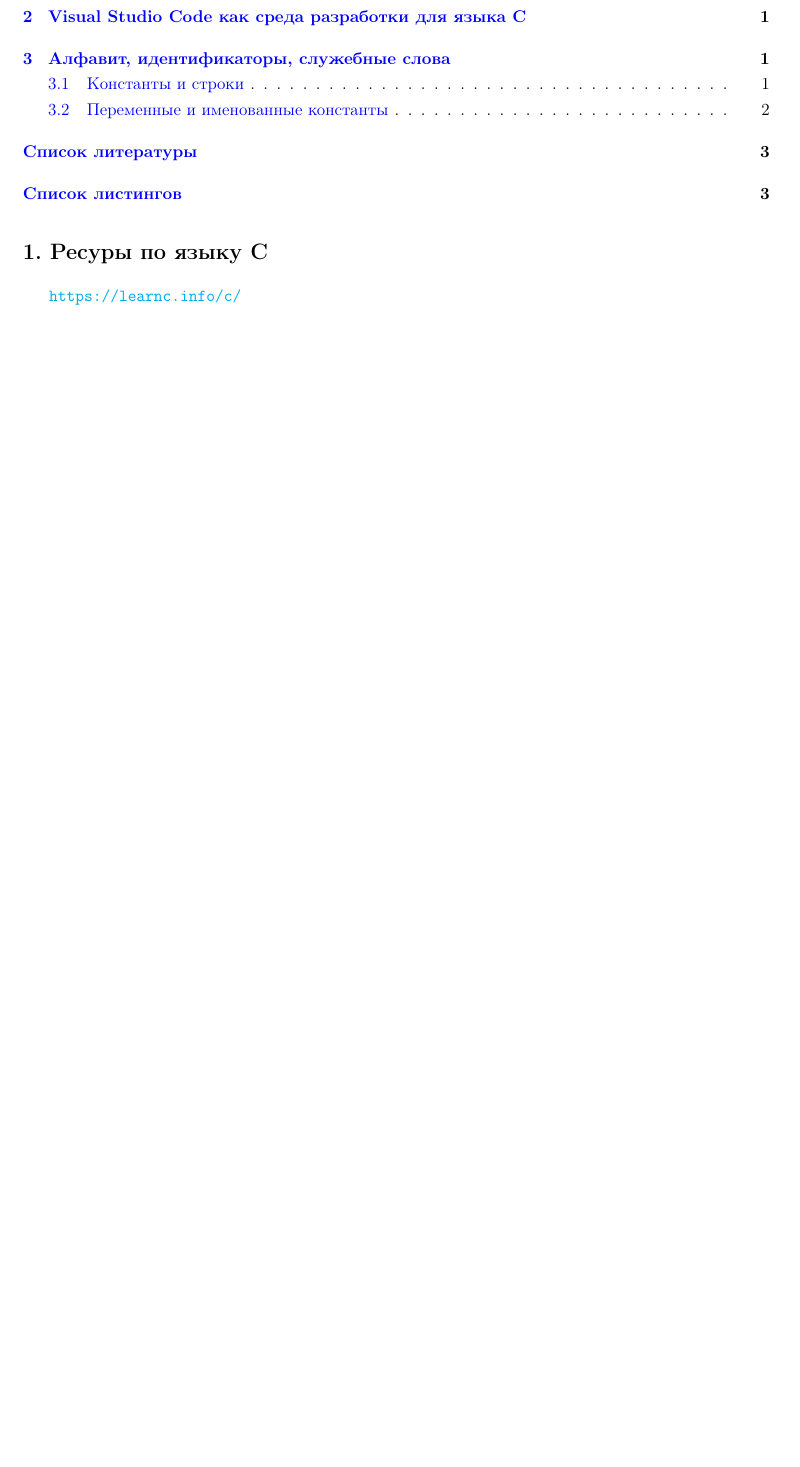
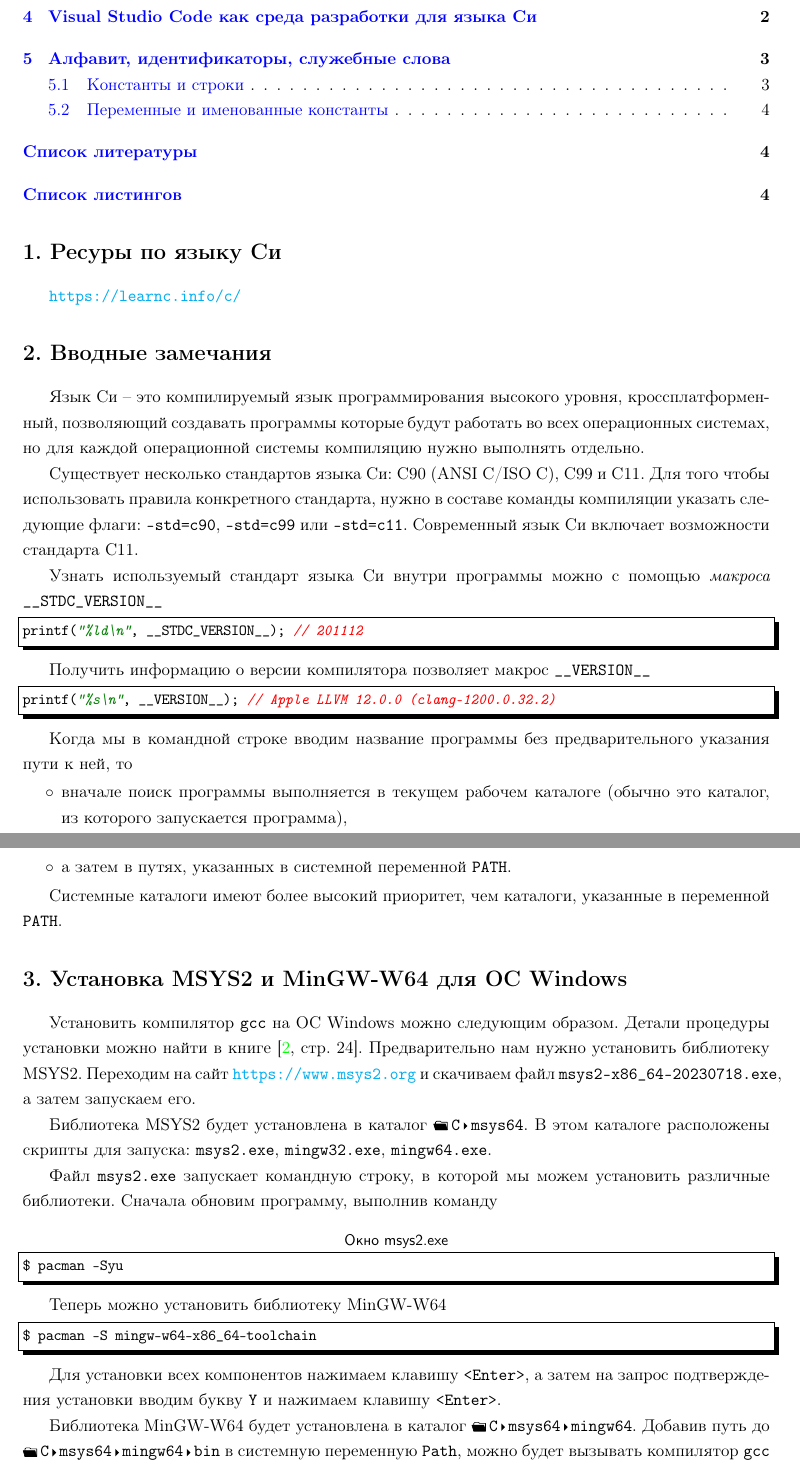
Before and after one commit to LeorFinkelberg/Cheat_sheet_C_lang, a LaTeX document (cheat_sheet_c_lang.tex): part of page 1 of 3 before the commit and two parts of pages 1 and 2 of 4 after it, the two joined at a grey line, cut so that both start at the same text, the shorter picture padded with empty space. Compiled offline with pdfLaTeX.

Commit message:
chore: add notes about installing MSYS2 lib and MinGW-W64

```diff
--- a/cheat_sheet_c_lang.tex
+++ b/cheat_sheet_c_lang.tex
@@ -20,8 +20,67 @@
 
 \tableofcontents
 
-\section{Ресуры по языку C}
+\section{Ресуры по языку Cи}
 
 \url{https://learnc.info/c/}
 
-\section{Visual Studio Code как среда разработки для языка C}
+\section{Вводные замечания}
+
+Язык Си -- это компилируемый язык программирования высокого уровня, кроссплатформенный, позволяющий создавать программы которые будут работать во всех операционных системах, но для каждой операционной системы компиляцию нужно выполнять отдельно.
+
+Существует несколько стандартов языка Си: C90 (ANSI C/ISO C), C99 и C11. Для того чтобы использовать правила конкретного стандарта, нужно в составе команды компиляции указать следующие флаги: \verb*|-std=c90|, \verb|-std=c99| или \verb*|-std=c11|. Современный язык Си включает возможности стандарта С11.
+
+Узнать используемый стандарт языка Си внутри программы можно с помощью \emph{макроса} \verb|__STDC_VERSION__|
+\begin{lstlisting}[
+style = c_cpp,
+numbers = none
+]
+printf("%ld\n", __STDC_VERSION__); // 201112
+\end{lstlisting}
+
+Получить информацию о версии компилятора позволяет макрос \verb*|__VERSION__|
+\begin{lstlisting}[
+style = c_cpp,
+numbers = none
+]
+printf("%s\n", __VERSION__); // Apple LLVM 12.0.0 (clang-1200.0.32.2)
+\end{lstlisting}
+
+Когда мы в командной строке вводим название программы без предварительного указания пути к ней, то
+\begin{itemize}
+	\item вначале поиск программы выполняется в текущем рабочем каталоге (обычно это каталог, из которого запускается программа),
+
+	\item а затем в путях, указанных в системной переменной \verb|PATH|.
+\end{itemize}
+
+Системные каталоги имеют более высокий приоритет, чем каталоги, указанные в переменной \verb*|PATH|.
+
+\section{Установка MSYS2 и MinGW-W64 для ОС Windows}
+
+Установить компилятор \verb|gcc| на ОС Windows можно следующим образом. Детали процедуры установки можно найти в книге \cite[\strbook{24}]{prokhorenok-prog-c:2020}. Предварительно нам нужно установить библиотеку MSYS2. Переходим на сайт \url{https://www.msys2.org} и скачиваем файл \verb*|msys2-x86_64-20230718.exe|, а затем запускаем его.
+
+Библиотека MSYS2 будет установлена в каталог \directory{C > msys64}. В этом каталоге расположены скрипты для запуска: \verb|msys2.exe|, \verb*|mingw32.exe|, \verb|mingw64.exe|.
+
+Файл \verb*|msys2.exe| запускает командную строку, в которой мы можем установить различные библиотеки. Сначала обновим программу, выполнив команду
+\begin{lstlisting}[
+title = {\sffamily Окно msys2.exe},
+style = bash,
+numbers = none
+]
+$ pacman -Syu
+\end{lstlisting}
+
+Теперь можно установить библиотеку MinGW-W64
+\begin{lstlisting}[
+style = bash,
+numbers = none
+]
+$ pacman -S mingw-w64-x86_64-toolchain
+\end{lstlisting}
+
+Для установки всех компонентов нажимаем клавишу \verb*|<Enter>|, а затем на запрос подтверждения установки вводим букву \verb|Y| и нажимаем клавишу \verb|<Enter>|.
+
+Библиотека MinGW-W64 будет установлена в каталог \directory{C > msys64 > mingw64}. Добавив путь до \directory{C > msys64 > mingw64 > bin} в системную переменную \verb*|Path|, можно будет вызывать компилятор \verb|gcc| из любой точки
+\begin{lstlisting}[
+style = bash,
+numbers = none
```
Also changed, not shown: cheat_sheet_c_lang.pdf, cheat_sheet_c_lang.tex (27 more changed lines).
